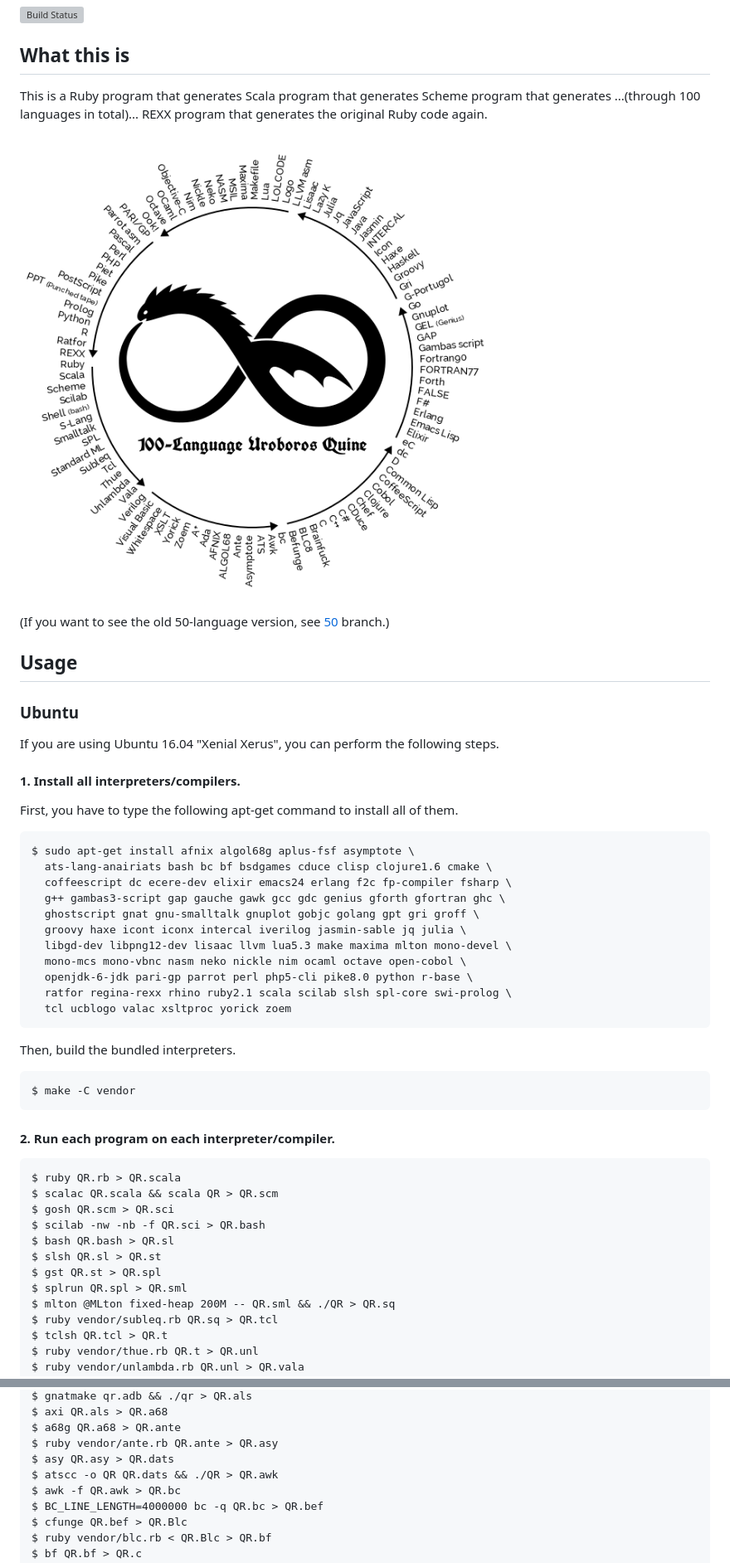
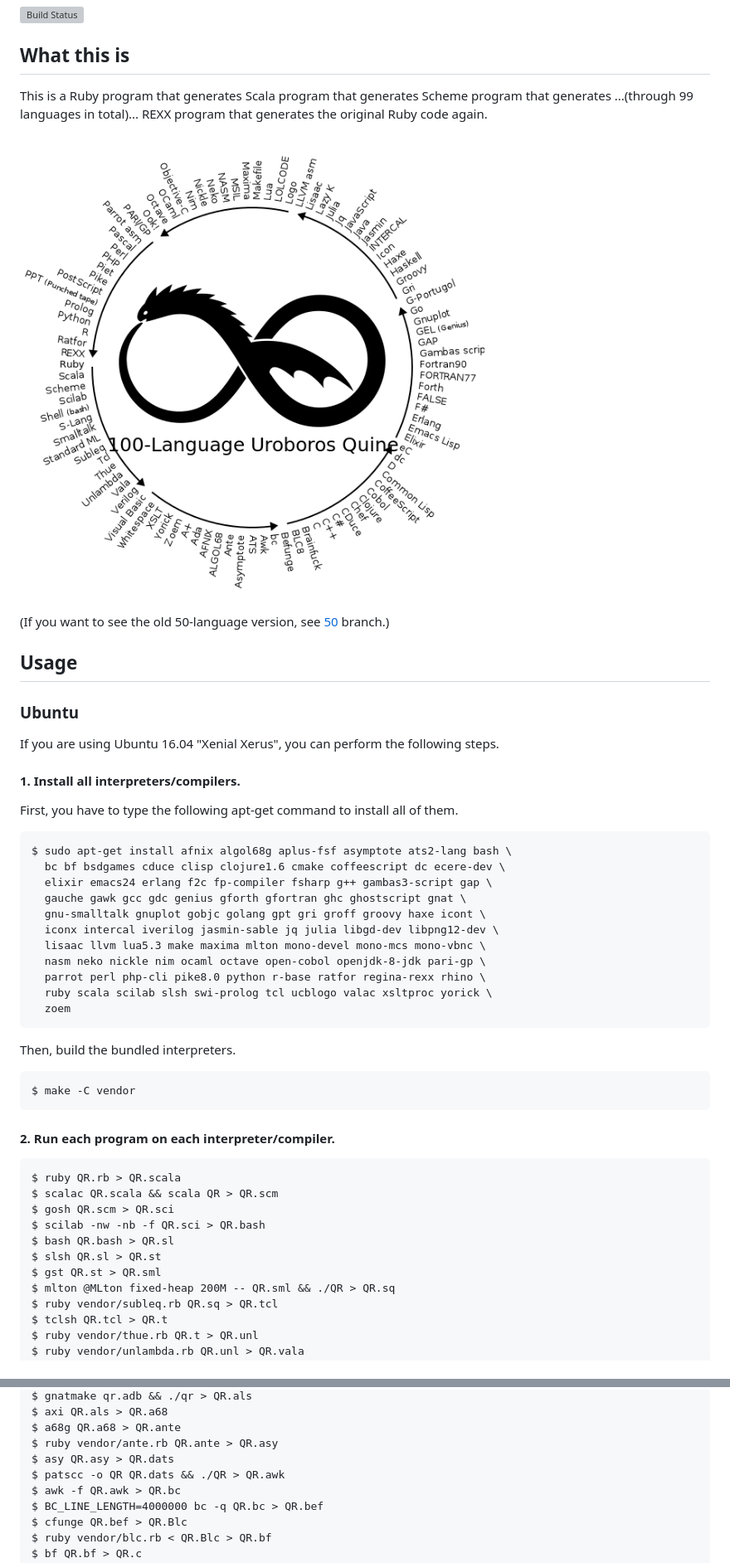
Before and after one commit to mame/quine-relay, a Markdown page: README.md, 2 parts joined by grey strips. Shown at 83% size. GitHub-like rendering; pictures changed too: langs.png; grey boxes are pictures that could not be loaded.

```diff
--- a/README.md
+++ b/README.md
@@ -7,7 +7,7 @@
 This is a Ruby program that generates
 Scala program that generates
 Scheme program that generates
-...(through 100 languages in total)...
+...(through 99 languages in total)...
 REXX program that generates
 the original Ruby code again.
 
@@ -27,17 +27,17 @@ If you are using Ubuntu 16.04 "Xenial Xerus", you can perform the following step
 
 First, you have to type the following apt-get command to install all of them.
 
-    $ sudo apt-get install afnix algol68g aplus-fsf asymptote \
-      ats-lang-anairiats bash bc bf bsdgames cduce clisp clojure1.6 cmake \
-      coffeescript dc ecere-dev elixir emacs24 erlang f2c fp-compiler fsharp \
-      g++ gambas3-script gap gauche gawk gcc gdc genius gforth gfortran ghc \
-      ghostscript gnat gnu-smalltalk gnuplot gobjc golang gpt gri groff \
-      groovy haxe icont iconx intercal iverilog jasmin-sable jq julia \
-      libgd-dev libpng12-dev lisaac llvm lua5.3 make maxima mlton mono-devel \
-      mono-mcs mono-vbnc nasm neko nickle nim ocaml octave open-cobol \
-      openjdk-6-jdk pari-gp parrot perl php5-cli pike8.0 python r-base \
-      ratfor regina-rexx rhino ruby2.1 scala scilab slsh spl-core swi-prolog \
-      tcl ucblogo valac xsltproc yorick zoem
+    $ sudo apt-get install afnix algol68g aplus-fsf asymptote ats2-lang bash \
+      bc bf bsdgames cduce clisp clojure1.6 cmake coffeescript dc ecere-dev \
+      elixir emacs24 erlang f2c fp-compiler fsharp g++ gambas3-script gap \
+      gauche gawk gcc gdc genius gforth gfortran ghc ghostscript gnat \
+      gnu-smalltalk gnuplot gobjc golang gpt gri groff groovy haxe icont \
+      iconx intercal iverilog jasmin-sable jq julia libgd-dev libpng12-dev \
+      lisaac llvm lua5.3 make maxima mlton mono-devel mono-mcs mono-vbnc \
+      nasm neko nickle nim ocaml octave open-cobol openjdk-8-jdk pari-gp \
+      parrot perl php-cli pike8.0 python r-base ratfor regina-rexx rhino \
+      ruby scala scilab slsh swi-prolog tcl ucblogo valac xsltproc yorick \
+      zoem
 
 Then, build the bundled interpreters.
 
@@ -51,8 +51,7 @@ Then, build the bundled interpreters.
     $ scilab -nw -nb -f QR.sci > QR.bash
     $ bash QR.bash > QR.sl
     $ slsh QR.sl > QR.st
-    $ gst QR.st > QR.spl
-    $ splrun QR.spl > QR.sml
+    $ gst QR.st > QR.sml
     $ mlton @MLton fixed-heap 200M -- QR.sml && ./QR > QR.sq
     $ ruby vendor/subleq.rb QR.sq > QR.tcl
     $ tclsh QR.tcl > QR.t
@@ -71,7 +70,7 @@ Then, build the bundled interpreters.
     $ a68g QR.a68 > QR.ante
     $ ruby vendor/ante.rb QR.ante > QR.asy
     $ asy QR.asy > QR.dats
-    $ atscc -o QR QR.dats && ./QR > QR.awk
+    $ patscc -o QR QR.dats && ./QR > QR.awk
     $ awk -f QR.awk > QR.bc
     $ BC_LINE_LENGTH=4000000 bc -q QR.bc > QR.bef
     $ cfunge QR.bef > QR.Blc
```
Also changed, not shown: other parts of README.md (+102 -103 lines), thumbnail.png, 5 other files.
